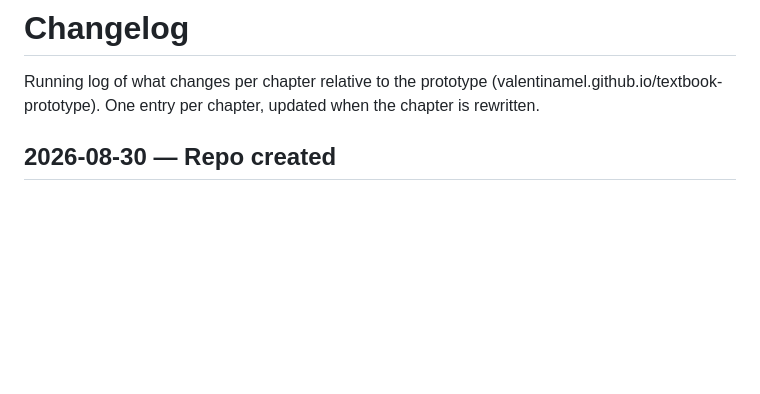
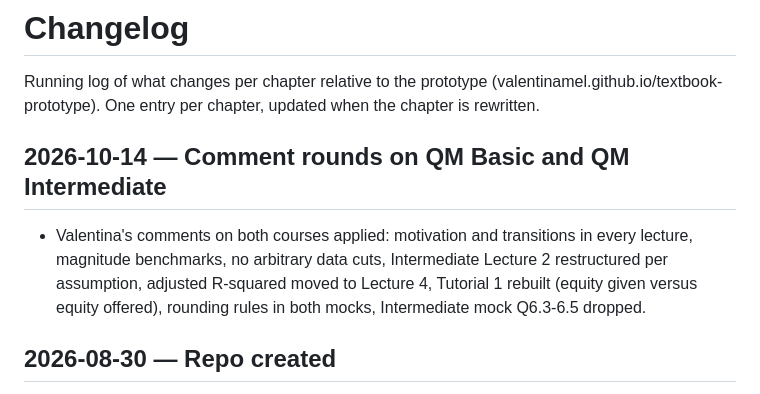
Before and after one commit to valentinamel/textbook-qm-ebi, a Markdown page: CHANGELOG.md, the part around the change. Rendered like a GitHub page; blank space fills up the shorter version.

```diff
--- a/CHANGELOG.md
+++ b/CHANGELOG.md
@@ -3,6 +3,14 @@
 Running log of what changes per chapter relative to the prototype
 (valentinamel.github.io/textbook-prototype). One entry per chapter, updated
 when the chapter is rewritten.
+
+## 2026-10-14 — Comment rounds on QM Basic and QM Intermediate
+
+- Valentina's comments on both courses applied: motivation and transitions in
+  every lecture, magnitude benchmarks, no arbitrary data cuts, Intermediate
+  Lecture 2 restructured per assumption, adjusted R-squared moved to
+  Lecture 4, Tutorial 1 rebuilt (equity given versus equity offered),
+  rounding rules in both mocks, Intermediate mock Q6.3-6.5 dropped.
 
 ## 2026-08-30 — Repo created
 
```
